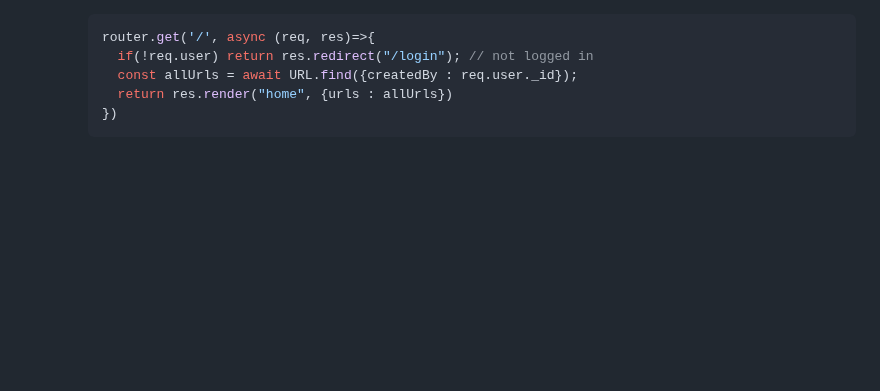
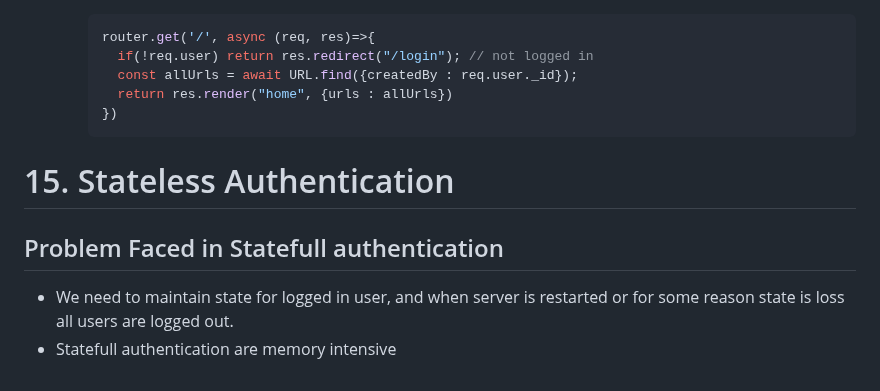
Before and after one commit to hiimvikash/nodejs, a Markdown page: readme.md, the part around one of its changes. Drawn GitHub-style; blank space fills up the shorter version.

````diff
--- a/readme.md
+++ b/readme.md
@@ -1030,3 +1031,8 @@ before
         return res.render("home", {urls : allUrls})
       })
       ```
+# 15. Stateless Authentication
+
+## Problem Faced in Statefull authentication
+- We need to maintain state for logged in user, and when server is restarted or for some reason state is loss all users are logged out.
+- Statefull authentication are memory intensive
````
Also changed, not shown: other parts of readme.md (+1 -0 lines).
